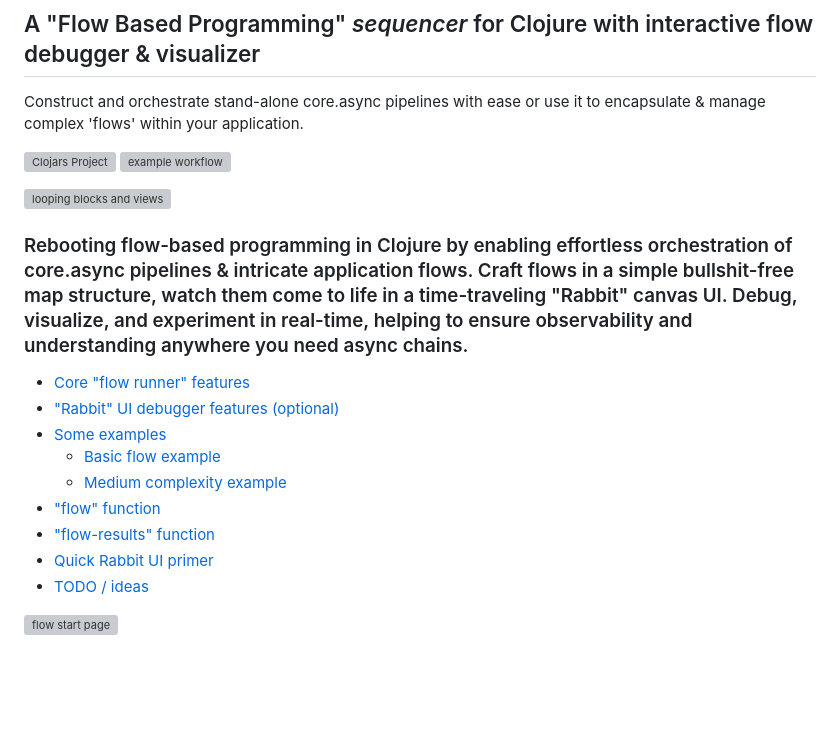
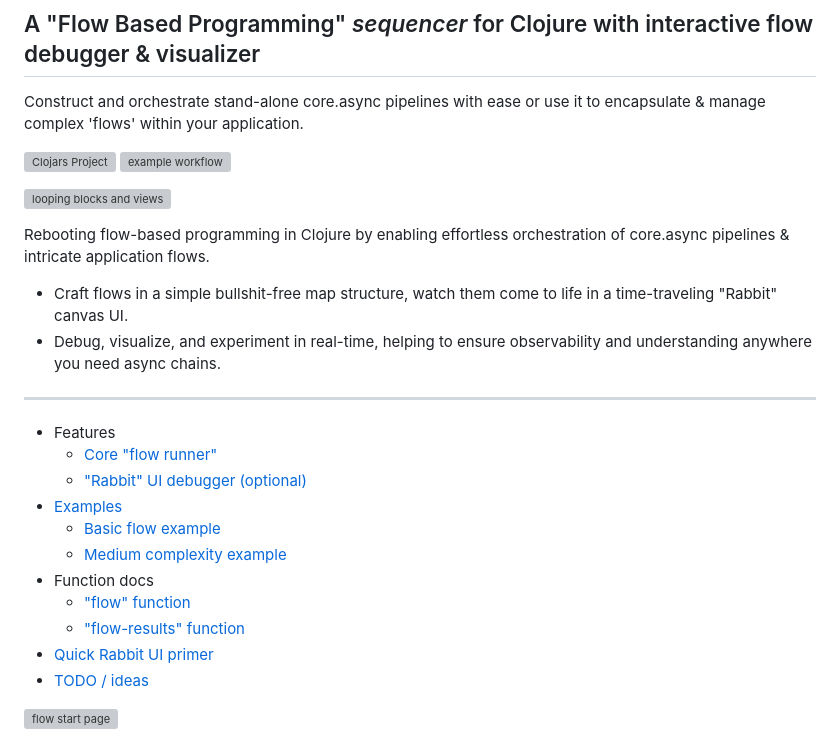
Before and after one commit to ryrobes/flowmaps, a Markdown page: README.md, the part around the change. Drawn GitHub-style; blank space fills up the shorter version; grey boxes are pictures that could not be loaded.

```diff
--- a/README.md
+++ b/README.md
@@ -14,16 +14,24 @@ Construct and orchestrate stand-alone core.async pipelines with ease or use it t
 
 ![looping blocks and views](https://app.rabbitremix.com/gh-looped4.gif)
 
-### Rebooting flow-based programming in Clojure by enabling effortless orchestration of core.async pipelines & intricate application flows. Craft flows in a simple bullshit-free map structure, watch them come to life in a time-traveling "Rabbit" canvas UI. Debug, visualize, and experiment in real-time, helping to ensure observability and understanding anywhere you need async chains.
+Rebooting flow-based programming in Clojure by enabling effortless orchestration of core.async pipelines & intricate application flows.
+  * Craft flows in a simple bullshit-free map structure, watch them come to life in a time-traveling "Rabbit" canvas UI.
+  * Debug, visualize, and experiment in real-time, helping to ensure observability and understanding anywhere you need async chains.
 
 
-* [Core "flow runner" features](#core-flow-runner-features)
-* ["Rabbit" UI debugger features (optional)](#rabbit-front-end-debugger-features-optional)
-* [Some examples](#some-examples)
+
+---
+
+
+* Features
+    * [Core "flow runner"](#core-flow-runner-features)
+    * ["Rabbit" UI debugger (optional)](#rabbit-front-end-debugger-features-optional)
+* [Examples](#some-examples)
     * [Basic flow example](#basic-flow-example)
     * [Medium complexity example](#medium-complexity-example)
-* ["flow" function](#flow-function-options)
-* ["flow-results" function](#flow-results-function)
+* Function docs
+    * ["flow" function](#flow-function-options)
+    * ["flow-results" function](#flow-results-function)
 * [Quick Rabbit UI primer](#quick-rabbit-ui-primer)
 * [TODO / ideas](#todo--ideas-as-of-71723-in-no-particular-order)
 
```
